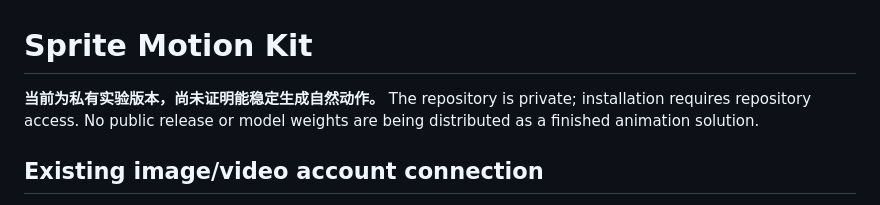
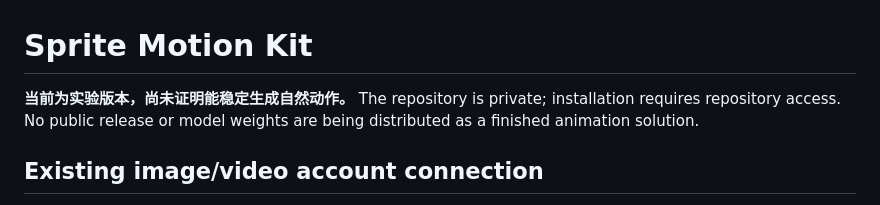
Before and after one commit to Chencole/sprite-motion-kit, a Markdown page: README.md, the part around the change. Rendered like a GitHub page.

Commit message:
Update README to clarify experimental status

```diff
--- a/README.md
+++ b/README.md
@@ -1,6 +1,6 @@
 # Sprite Motion Kit
 
-**当前为私有实验版本，尚未证明能稳定生成自然动作。** The repository is private;
+**当前为实验版本，尚未证明能稳定生成自然动作。** The repository is private;
 installation requires repository access. No public release or model weights are
 being distributed as a finished animation solution.
 
```
